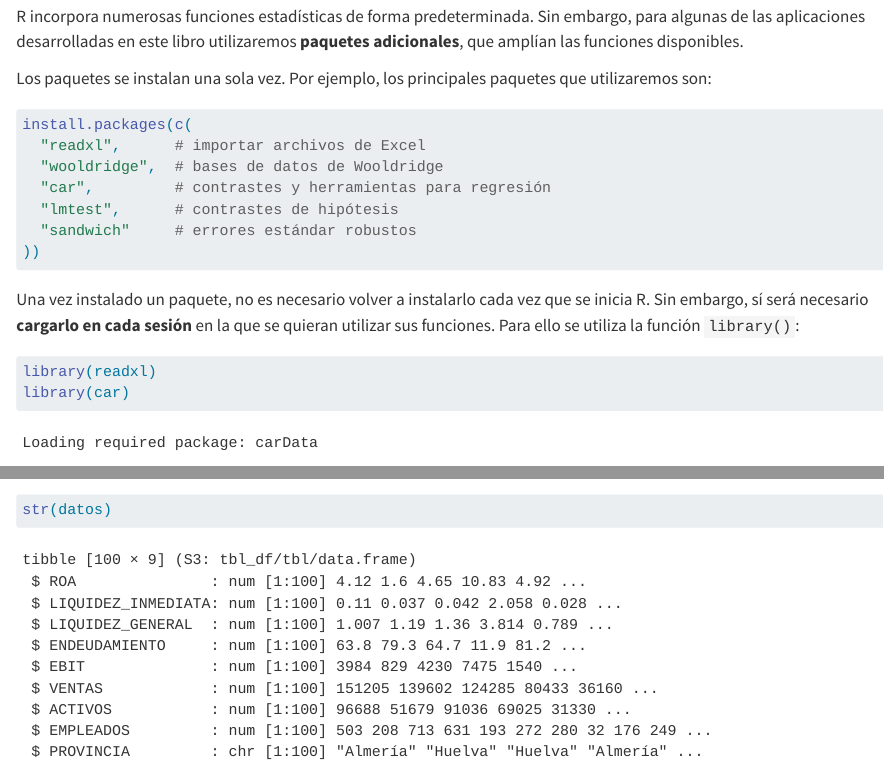
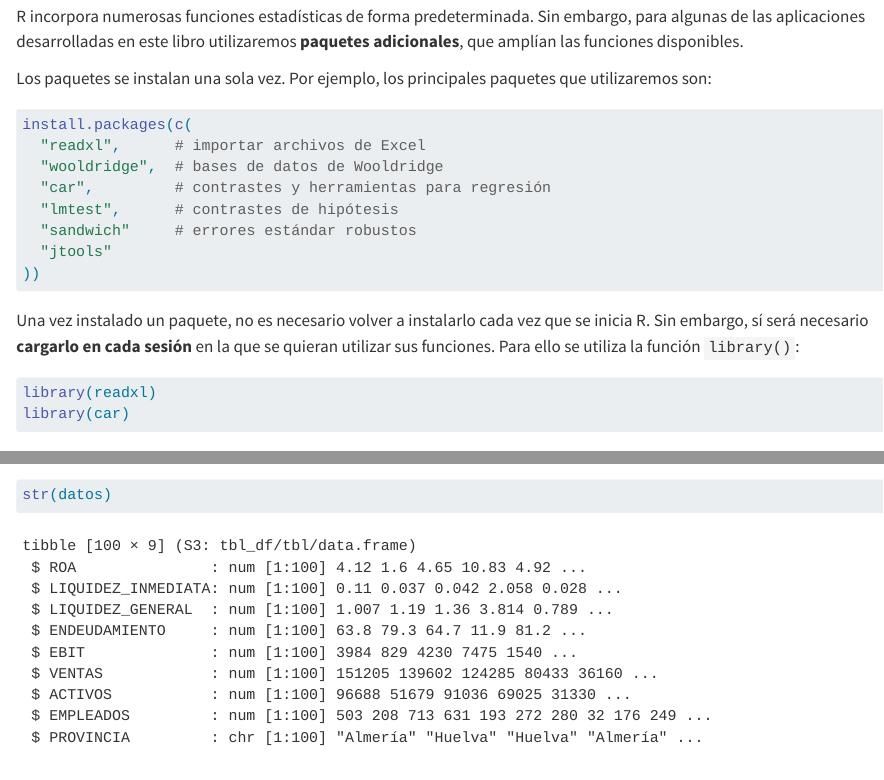
Before and after one commit to cbgarciaugr/EconometriaBasica, a Quarto document (index.qmd): the page in a window 1100 px wide, from 3540 px down, and a second part further down, joined at a grey line. Rendered offline with R 4.5, knitr and Pandoc in place of Quarto, with nearby package versions.

Commit message:
Add 'jtools' package and update loading instructions
Added 'jtools' to the list of packages and updated instructions for loading packages in R.

````diff
--- a/index.qmd
+++ b/index.qmd
@@ -150,6 +150,7 @@ install.packages(c(
   "car",         # contrastes y herramientas para regresión
   "lmtest",      # contrastes de hipótesis
   "sandwich"     # errores estándar robustos
+  "jtools"
 ))
 ```
 
````
